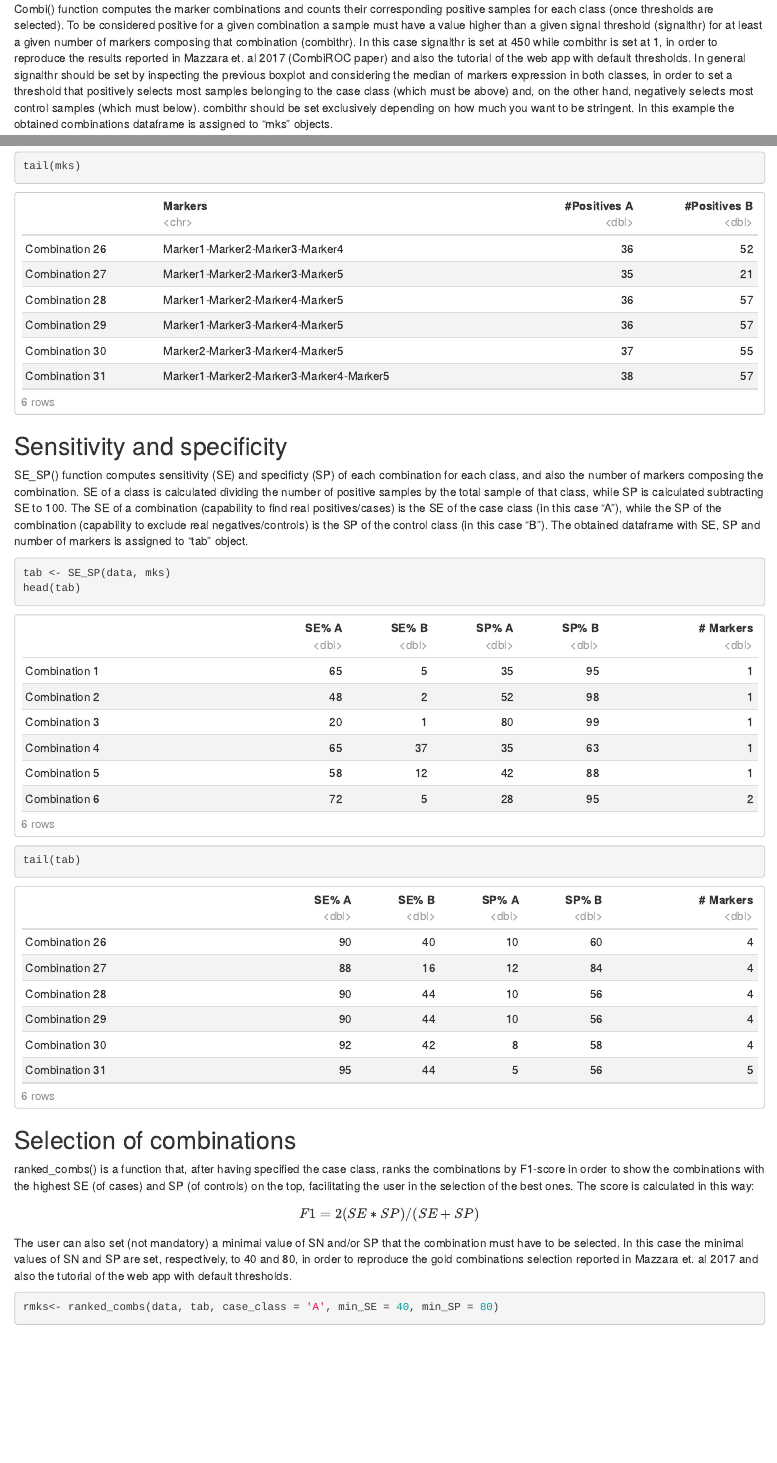
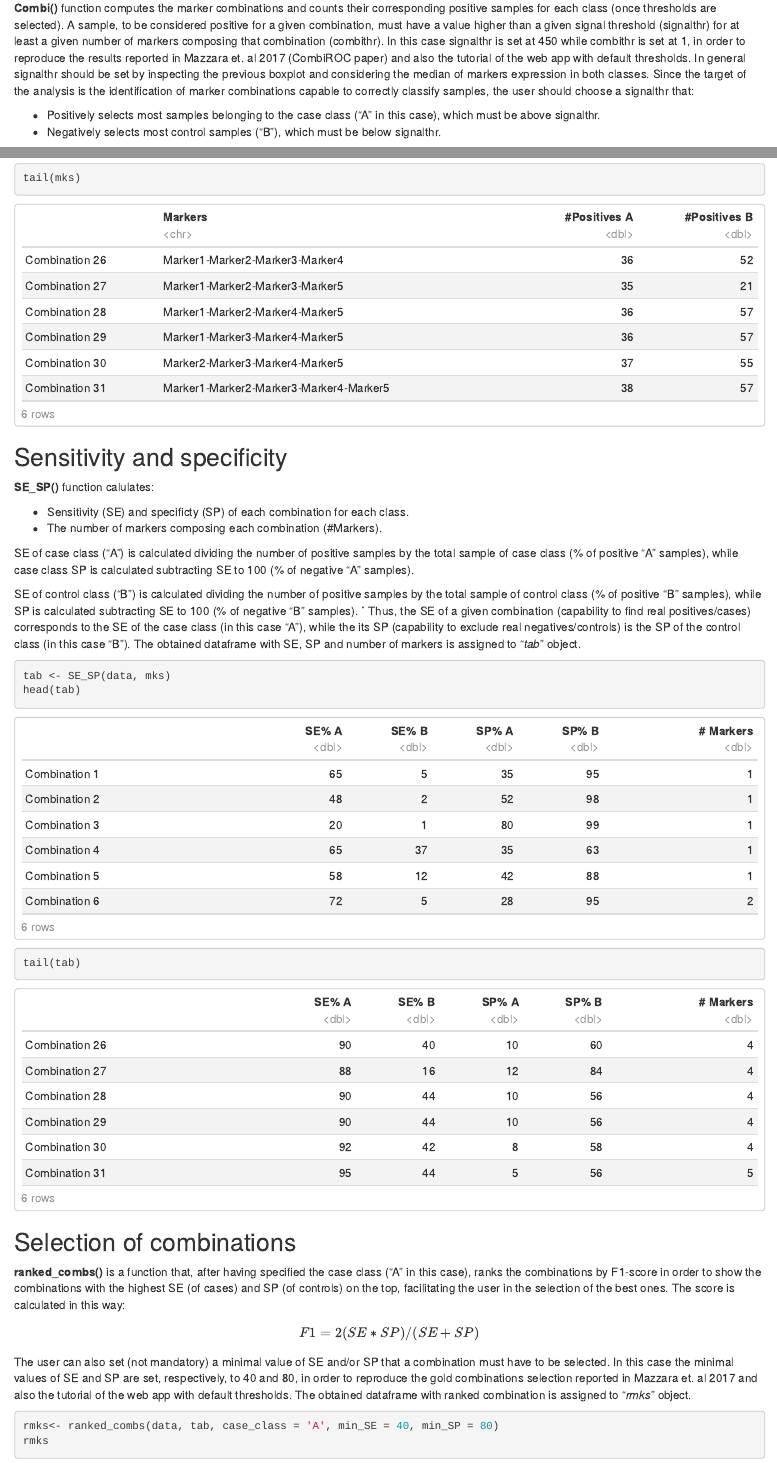
Before and after one commit to minghao2016/combiroc, an R Markdown document (workflow1.Rmd): the page in a window 1100 px wide, from 2840 px down before the commit and from 2900 px down after it, so that both start at the same text, and a second part further down, joined at a grey line. Rendered offline with R 4.5, knitr and Pandoc, with nearby package versions; some code elsewhere in the file could not run offline.

Commit message:
Workflow updated

````diff
--- a/combiroc_functions.R
+++ b/combiroc_functions.R
@@ -24,7 +19,8 @@ load <- function(data, sep = ";", na.strings="" ) {
 
   # checking the format ...
   for (i in 1:dim(CombiROC_data)[2]){
-    cond_list[i] <- class(CombiROC_data[,i])=='numeric' | class(CombiROC_data[,i])=='integer'}
+    cond_list[i] <- class(CombiROC_data[,i])=='numeric' | class(CombiROC_data[,i])=='integer'
+    cond_list1[i] <- str_detect(colnames(CombiROC_data)[i],"-")}
   # True if a column contains numbers
 
   if (class(CombiROC_data[,1])!= 'character'){stop('Values of 1st column must be characters')}
@@ -163,9 +166,12 @@ SE_SP <- function(data, combinations_table){
   return(SE_SP)
 }
 
-# The function returns the table with combinations ranked by F1-score
 
-ranked_combs <- function(data, combo_table, case_class) {
+
+#The function returns the table with combinations ranked by F1-score
+
+
+ranked_combs <- function(data, combo_table, case_class, min_SE=0, min_SP=0) {
 
   nclass <- unique(data$Class) # to retrieve the 2 classes
 
@@ -176,7 +182,9 @@ ranked_combs <- function(data, combo_table, case_class) {
     combo_table$F1<-  2*(combo_table[,1] * combo_table[,4])/(combo_table[,1] + combo_table[,4])
     ranked_SE_SP<-combo_table[order(-combo_table$F1), ]
     ranked_SE_SP<- ranked_SE_SP[,c(1,4,5,6)]
-    return(ranked_SE_SP)}
+    return(ranked_SE_SP[ranked_SE_SP[,1]>=min_SE & ranked_SE_SP[,2]>=min_SP,])}
+
+
 
   # if case class is the second
   else if (case_class == nclass[2]) {
@@ -185,11 +193,10 @@ ranked_combs <- function(data, combo_table, case_class) {
     combo_table$F1<-  2*(combo_table[,2] * combo_table[,3])/(combo_table[,2] + combo_table[,3])
     ranked_SE_SP<-combo_table[order(-combo_table$F1), ]
     ranked_SE_SP<- ranked_SE_SP[,c(2,3,5,6)]
-    return(ranked_SE_SP)}
+    return(ranked_SE_SP[ranked_SE_SP[,1]>=min_SE & ranked_SE_SP[,2]>=min_SP,])}
 
   else {
     stop('Please, specify the "case class" choosing from the 2 classes of your dataset')
   }}
 
-# - a function to retrieve ROC METRICS of the selected combinations in a dataframe
 
@@ -218,8 +230,11 @@ ROC_stat <- function(data, markers_table, selected_combinations, case_class){
 
     glm.combo<-glm(fla,data=data, family="binomial")  # apply the glm model
 
-    # computing the roc object
-    roc_obj <-roc(data$Class,glm.combo$fitted.values,levels=c("0","1"))
+
+    # storing the ROC object by naming it with the corresponding combination
+    roc_list[[which(selected_combinations==i)]]<-roc(data$Class,glm.combo$fitted.values,levels=c("0","1"))
+    names(roc_list)[which(selected_combinations==i)] <- rownames(mks)[i]
+    roc_obj <-roc_list[[which(selected_combinations==i)]]
 
     # retrieving metrics
     optcoordinates<-coords(roc_obj, "best", ret=c("threshold", "specificity",  "sensitivity", "accuracy","tn",
@@ -243,7 +258,8 @@ ROC_stat <- function(data, markers_table, selected_combinations, case_class){
   }
 
   colnames(perfwhole)<-c("CutOff","SE","SP","AUC","ACC","ERR","TP","FP","TN","FN","PPV","NPV")
+  p <- ggroc(roc_list)
+  res<-list(p,data.frame(perfwhole))
 
-  return(data.frame(perfwhole))
-}
+  names(res) <- c('Plot', 'Metrics')
 
@@ -258,4 +265,0 @@ ROC_plot <- function(data, markers_table, selected_combinations, case_class){
-    if (data$Class[i] == case_class){bin[i] <- 1}
-    else{bin[i] <- 0}}
-  bin <- factor(bin)
-  data$Class <- bin
@@ -269,4 +266 @@ ROC_plot <- function(data, markers_table, selected_combinations, case_class){
-    for (x in m){
-      y <- paste("log(",x,"+1)",sep="")} # partial formula
-
-    str <- paste(y, collapse = '+')
+  return(res)}
--- a/workflow1.Rmd
+++ b/workflow1.Rmd
@@ -53,4 +59,7 @@ markers_overview(data_long, ylim =2000)
 
 ## Analysis of combinations
 
-Combi() function computes the marker combinations and counts their corresponding positive samples for each class (once thresholds are selected). To be considered positive for a given combination a sample must have a value higher than a given signal threshold (signalthr) for at least a given number of markers composing that combination (combithr). In this case signalthr is set at 450 while combithr is set at 1, in order to reproduce the results reported in Mazzara et. al 2017 (CombiROC paper) and also the tutorial of the web app with default thresholds. In general signalthr should be set by inspecting the previous boxplot and considering the median of markers expression in both classes, in order to set a threshold that positively selects most samples belonging to the case class (which must be above) and, on the other hand,  negatively selects most control samples (which must below). combithr should be set exclusively depending on how much you want to be stringent. In this example the obtained combinations dataframe is assigned to "mks" objects.
+**Combi()** function computes the marker combinations and counts their corresponding positive samples for each class (once thresholds are selected). A sample, to be considered positive for a given combination, must have a value higher than a given signal threshold (signalthr) for at least a given number of markers composing that combination (combithr). In this case signalthr is set at 450 while combithr is set at 1, in order to reproduce the results reported in Mazzara et. al 2017 (CombiROC paper) and also the tutorial of the web app with default thresholds. In general signalthr should be set by inspecting the previous boxplot and considering the median of markers expression in both classes. Since the target of the analysis is the identification of marker combinations capable to correctly classify samples, the user should choose a signalthr that:
+
+- Positively selects most samples belonging to the case class ("A" in this case), which must be above signalthr.
+- Negatively selects most control samples ("B"), which must be below signalthr.
@@ -62,8 +73,17 @@ tail(mks)
 ```
 ## Sensitivity and specificity
 
-SE_SP() function computes sensitivity (SE) and specificty (SP) of each combination for each class, and also the number of markers composing the combination. SE of a class is calculated dividing the number of positive samples by the total sample of that class, while SP is calculated subtracting SE to 100. The SE of a combination (capability to find real positives/cases) is the SE of the case class (in this case "A"), while the SP of the combination (capability to exclude real negatives/controls) is the SP of the control class (in this case "B").
-The obtained dataframe with SE, SP and number of markers is assigned to "tab" object.
+**SE_SP()** function calulates:
+
+- Sensitivity (SE) and specificty (SP) of each combination for each class.
+- The number of markers composing each combination (#Markers).
+
+SE of case class ("A") is calculated dividing the number of positive samples by the total sample of case class (% of positive "A" samples), while case class SP is calculated subtracting SE to 100 (% of negative "A" samples).
+
+SE of control class ("B") is calculated dividing the number of positive samples by the total sample of control class (% of positive "B" samples), while SP is calculated subtracting SE to 100 (% of negative "B" samples).
+˚
+Thus, the SE of a given combination (capability to find real positives/cases) corresponds to the SE of the case class (in this case "A"), while the its SP (capability to exclude real negatives/controls) is the SP of the control class (in this case "B").
+The obtained dataframe with SE, SP and number of markers is assigned to "*tab*" object.
 
 ```{r}
 tab <- SE_SP(data, mks)
@@ -72,13 +92,14 @@ tail(tab)
 ```
 ## Selection of combinations
 
-ranked_combs() is a function that, after having specified the case class,  ranks the combinations by F1-score in order to show the combinations with the highest SE (of cases) and SP (of controls) on the top, facilitating the user in the selection of the best ones. The score is calculated in this way:
+**ranked_combs()** is a function that, after having specified the case class ("A" in this case),  ranks the combinations by F1-score in order to show the combinations with the highest SE (of cases) and SP (of controls) on the top, facilitating the user in the selection of the best ones. The score is calculated in this way:
 $$
  F1 = 2(SE*SP)/(SE+SP)
 $$
 
-The user can also set (not mandatory) a minimal value of SN and/or SP that the combination must have to be selected.
-In this case the minimal values of SN and SP are set, respectively, to 40 and 80, in order to reproduce the gold combinations selection reported in Mazzara et. al 2017 and also the tutorial of the web app with default thresholds.
+The user can also set (not mandatory) a minimal value of SE and/or SP that a combination must have to be selected.
+In this case the minimal values of SE and SP are set, respectively, to 40 and 80, in order to reproduce the gold combinations selection reported in Mazzara et. al 2017 and also the tutorial of the web app with default thresholds. The obtained dataframe with ranked combination is assigned to "*rmks*" object.
+
 
 ```{r}
 rmks<- ranked_combs(data, tab, case_class = 'A', min_SE = 40, min_SP = 80)
````
Also changed, not shown: workflow1.html, combiroc_functions.R (50 more changed lines), workflow1.Rmd (29 more changed lines).
